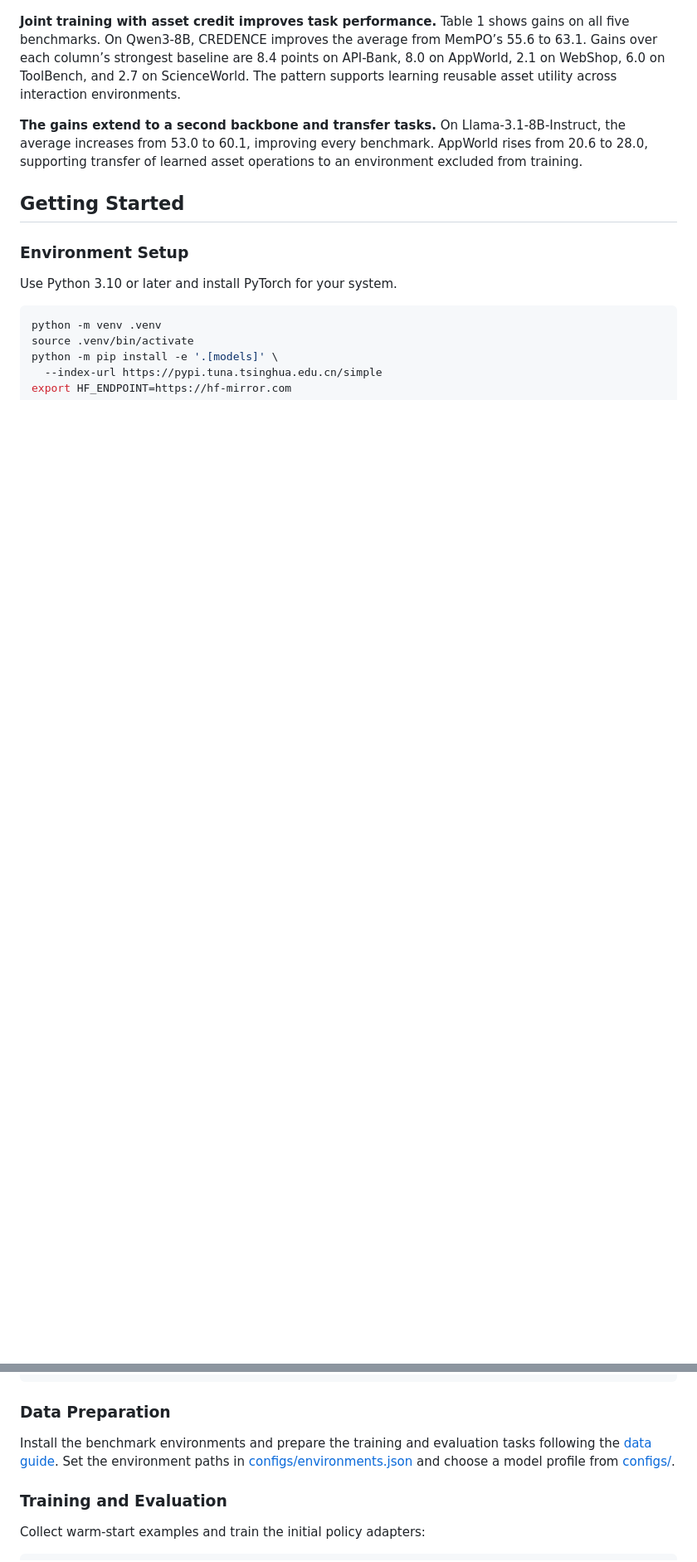
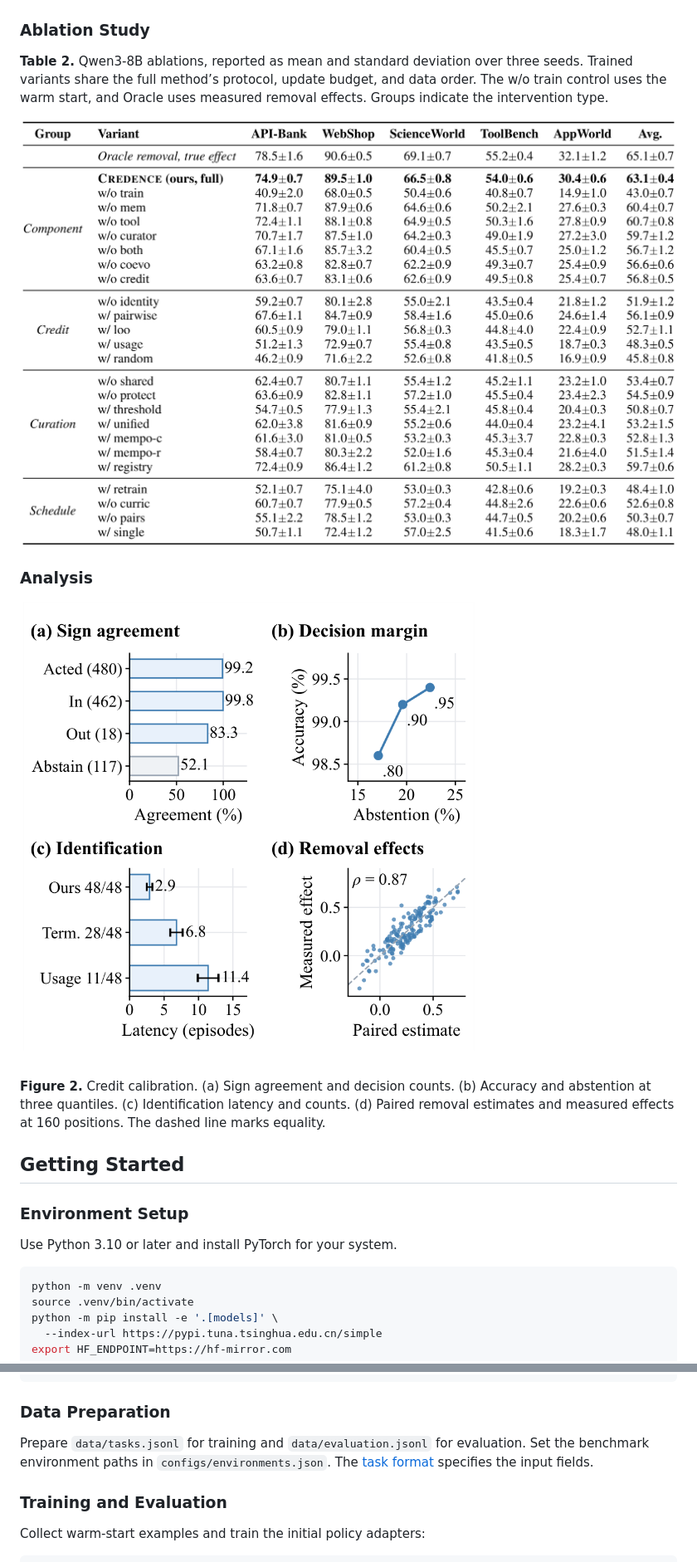
Before and after one commit to YYTbit/credence, a Markdown page: README.md, 2 parts joined by grey strips. Shown at 83% size. GitHub-like rendering; pictures changed too: assets/ablations.png (added), assets/analysis.png (added); blank space fills up the shorter version.

Commit message:
Display paper result tables and figures; streamline usage

```diff
--- a/README.md
+++ b/README.md
@@ -40,9 +42,17 @@ To learn asset creation and maintenance together, CREDENCE jointly trains three
 
 ![Main results from Table 1](assets/main_results.png)
 
-**Joint training with asset credit improves task performance.** Table 1 shows gains on all five benchmarks. On Qwen3-8B, CREDENCE improves the average from MemPO’s 55.6 to 63.1. Gains over each column’s strongest baseline are 8.4 points on API-Bank, 8.0 on AppWorld, 2.1 on WebShop, 6.0 on ToolBench, and 2.7 on ScienceWorld. The pattern supports learning reusable asset utility across interaction environments.
+### Ablation Study
 
-**The gains extend to a second backbone and transfer tasks.** On Llama-3.1-8B-Instruct, the average increases from 53.0 to 60.1, improving every benchmark. AppWorld rises from 20.6 to 28.0, supporting transfer of learned asset operations to an environment excluded from training.
+**Table 2.** Qwen3-8B ablations, reported as mean and standard deviation over three seeds. Trained variants share the full method’s protocol, update budget, and data order. The w/o train control uses the warm start, and Oracle uses measured removal effects. Groups indicate the intervention type.
+
+![Component ablations from Table 2](assets/ablations.png)
+
+### Analysis
+
+![Analysis from Figure 2](assets/analysis.png)
+
+**Figure 2.** Credit calibration. (a) Sign agreement and decision counts. (b) Accuracy and abstention at three quantiles. (c) Identification latency and counts. (d) Paired removal estimates and measured effects at 160 positions. The dashed line marks equality.
 
 ## Getting Started
 
@@ -60,10 +70,9 @@ export HF_ENDPOINT=https://hf-mirror.com
 
 ### Data Preparation
 
-Install the benchmark environments and prepare the training and evaluation tasks
-following the [data guide](docs/execution.md). Set the environment paths in
-[configs/environments.json](configs/environments.json) and choose a model profile
-from [configs/](configs).
+Prepare `data/tasks.jsonl` for training and `data/evaluation.jsonl` for evaluation.
+Set the benchmark environment paths in `configs/environments.json`.
+The [task format](docs/execution.md) specifies the input fields.
 
 ### Training and Evaluation
 
```
Also changed, not shown: other parts of README.md (+2 -0 lines).
